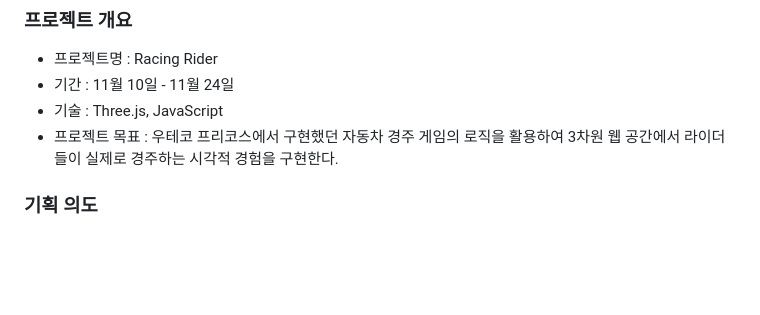
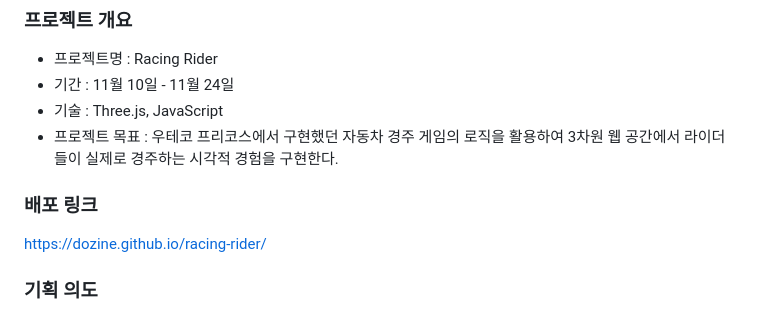
Before and after one commit to dozine/racing-rider, a Markdown page: README.md, the part around the change. Drawn GitHub-style; blank space fills up the shorter version.

Commit message:
docs : 배포 링크 추가

```diff
--- a/README.md
+++ b/README.md
@@ -8,6 +8,8 @@
 - 기간 : 11월 10일 - 11월 24일
 - 기술 : Three.js, JavaScript
 - 프로젝트 목표 : 우테코 프리코스에서 구현했던 자동차 경주 게임의 로직을 활용하여 3차원 웹 공간에서 라이더들이 실제로 경주하는 시각적 경험을 구현한다.
+### 배포 링크
+ https://dozine.github.io/racing-rider/
 
 ### 기획 의도
 
```
